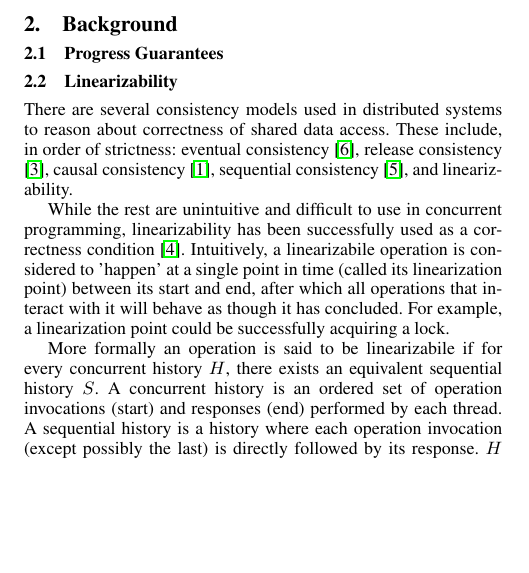
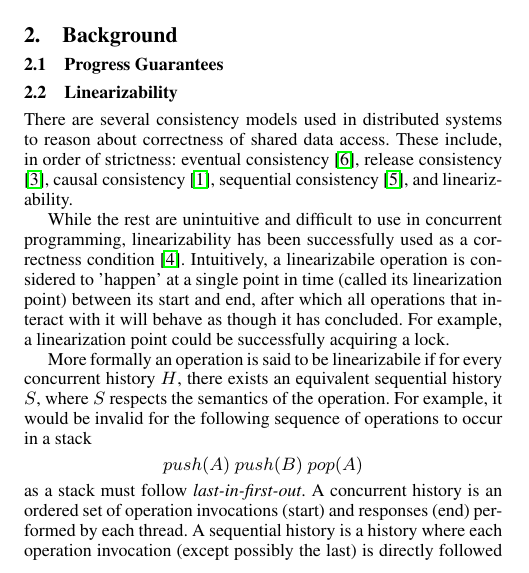
Before and after one commit to shocklateboy92/aalgos, a LaTeX paper (report.tex): part of one column of page 1 of 4, cut so that both start at the same text, the shorter picture padded with empty space. Compiled offline with pdfLaTeX; a missing font is replaced by an installed copy or a similar font.

Commit message:
Mention that a linearizable history must be valid

```diff
--- a/report.tex
+++ b/report.tex
@@ -130,7 +130,9 @@ There are several consistency models used in distributed systems to reason about
 
 While the rest are unintuitive and difficult to use in concurrent programming, linearizability has been successfully used as a correctness condition \cite{classic-linearizability}. Intuitively, a linearizabile operation is considered to 'happen' at a single point in time (called its linearization point) between its start and end, after which all operations that interact with it will behave as though it has concluded. For example, a linearization point could be successfully acquiring a lock.
 
-More formally an operation is said to be linearizabile if for every concurrent history $H$, there exists an equivalent sequential history $S$.
+More formally an operation is said to be linearizabile if for every concurrent history $H$, there exists an equivalent sequential history $S$, where $S$ respects the semantics of the operation. For example, it would be invalid for the following sequence of operations to occur in a stack
+$$push(A)\ push(B)\ pop(A)$$
+as a stack must follow \emph{last-in-first-out}.
 A concurrent history is an ordered set of operation invocations (start) and responses (end) performed by each thread. A sequential history is a history where each operation invocation (except possibly the last) is directly followed by its response.
 $H$ and $S$ are equivalent if for each thread $t$ in $H$ and $S$, $H \vert t = S \vert t$ where $A\vert t$ is the sub-history of events in history $A$ for some thread $t$.
 
```
